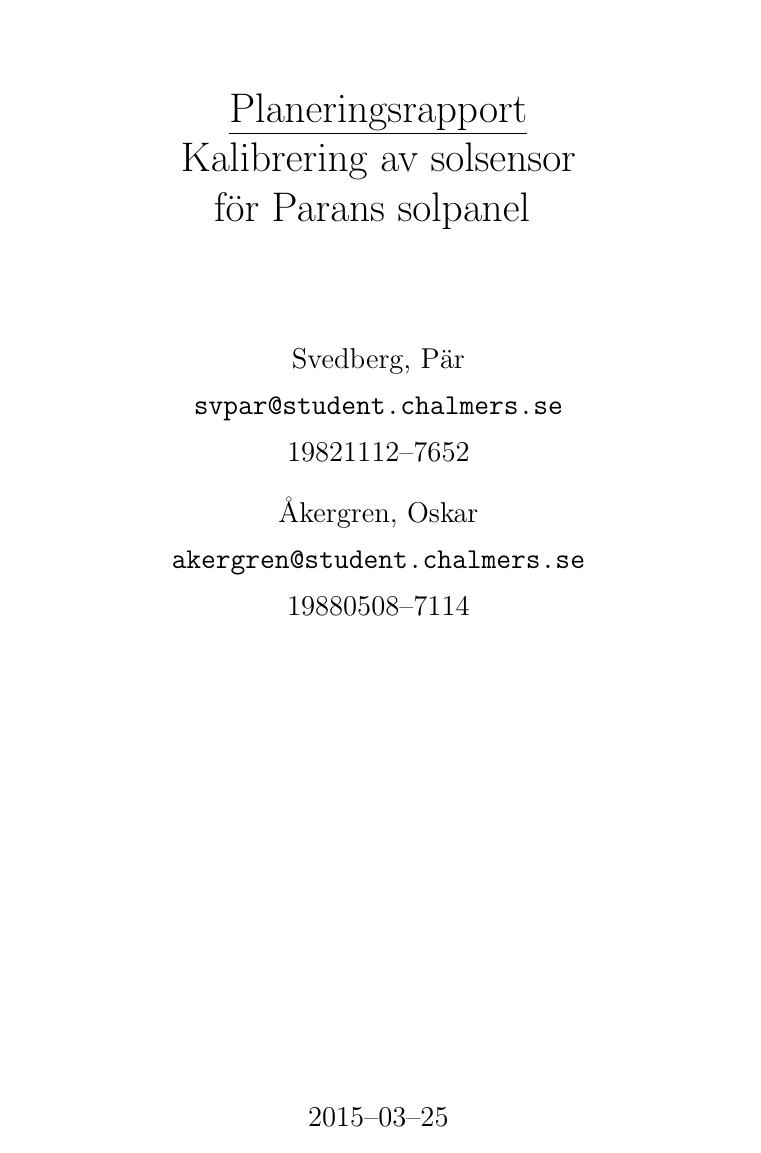
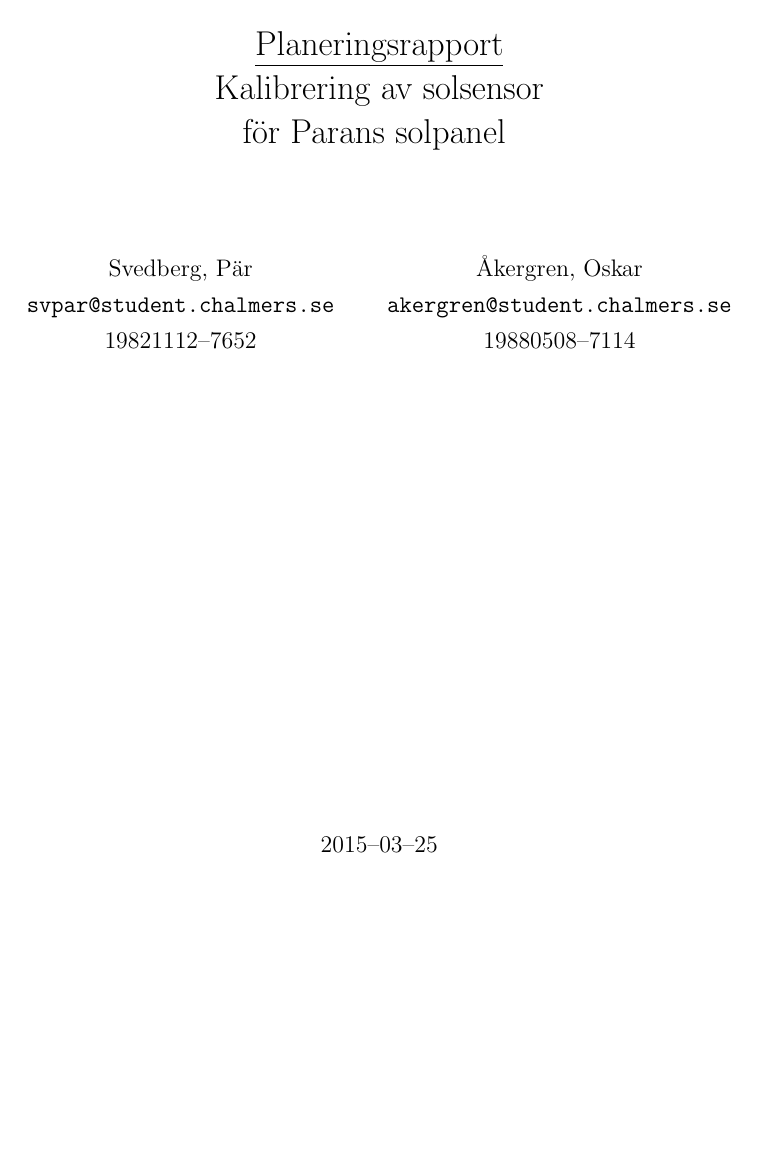
Before and after one commit to MrAkergren/calibration, a LaTeX document (doc/tex/planning/planning.tex): page 1 of 4. Compiled offline with pdfLaTeX.

Commit message:
minor changes

```diff
--- a/doc/tex/planning/planning.tex
+++ b/doc/tex/planning/planning.tex
@@ -1,4 +1,4 @@
-\documentclass[a4paper, 12pt]{article}
+\documentclass[a4paper, 11pt]{article}
 
 %%--LANGUAGE AND ENCODING--%%
 \usepackage[swedish]{babel}
@@ -14,8 +14,10 @@
 
 
 %%--SPACING AND MARGIN--%
-%\usepackage[margin=4cm, top=2.5cm]{geometry}
+\usepackage[textwidth=140mm]{geometry}
+%\usepackage[margin=3.5cm, top=2.5cm]{geometry}
 \setlength{\parindent}{0mm}
+
 
 %%--SANS-SERIF FONTS FOR SECTIONS--%%
 \usepackage{sectsty}
```
Also changed, not shown: doc/tex/planning/planning.tex (2 more changed lines).
